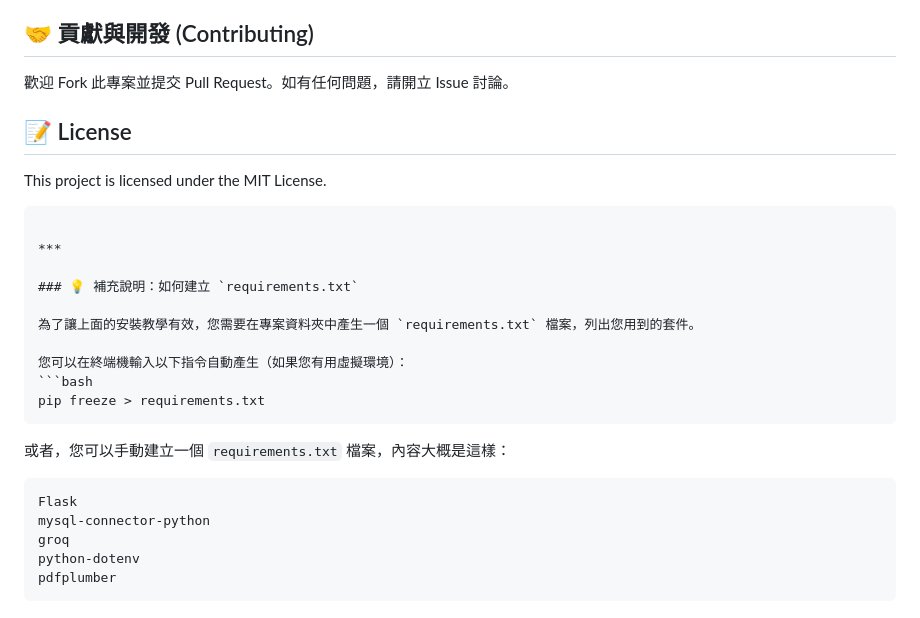
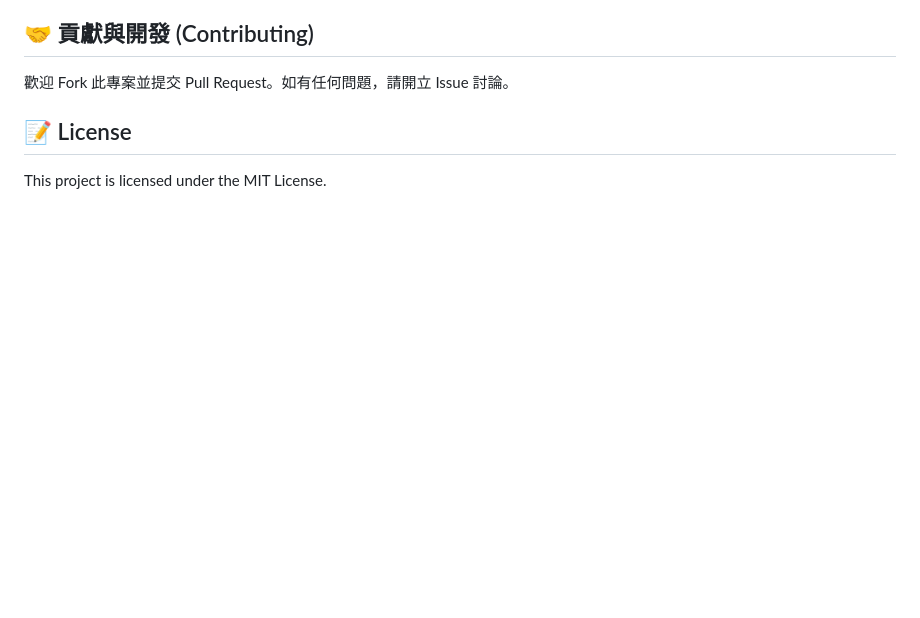
Before and after one commit to Yulun-Liu/SADdemo, a Markdown page: README.md, the part around the change. Drawn GitHub-style; blank space fills up the shorter version.

Commit message:
更新README內容

`````diff
--- a/README.md
+++ b/README.md
@@ -105,26 +105,3 @@ python app.py
 ## 📝 License
 
 This project is licensed under the MIT License.
-
-````
-
-***
-
-### 💡 補充說明：如何建立 `requirements.txt`
-
-為了讓上面的安裝教學有效，您需要在專案資料夾中產生一個 `requirements.txt` 檔案，列出您用到的套件。
-
-您可以在終端機輸入以下指令自動產生（如果您有用虛擬環境）：
-```bash
-pip freeze > requirements.txt
-````
-
-或者，您可以手動建立一個 `requirements.txt` 檔案，內容大概是這樣：
-
-```text
-Flask
-mysql-connector-python
-groq
-python-dotenv
-pdfplumber
-```
`````
